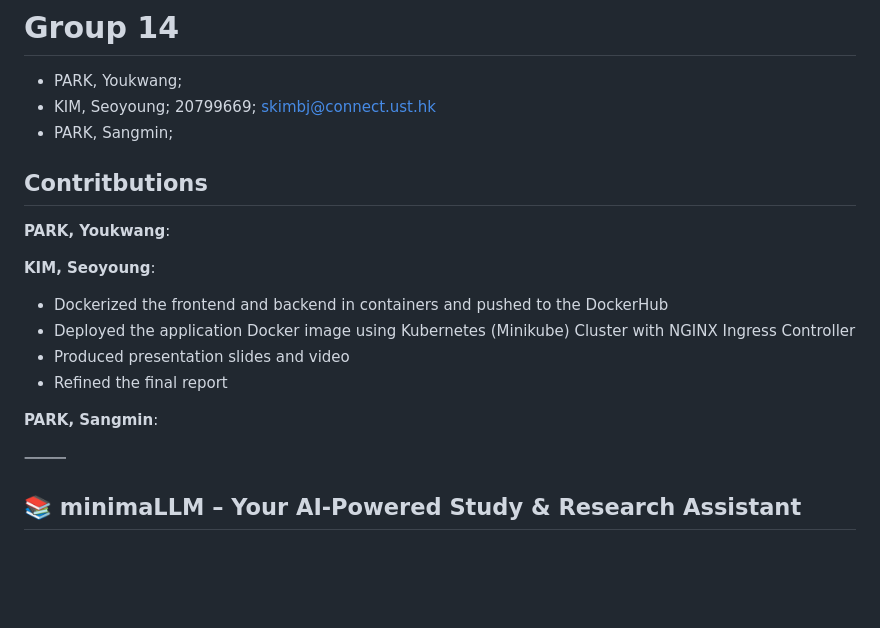
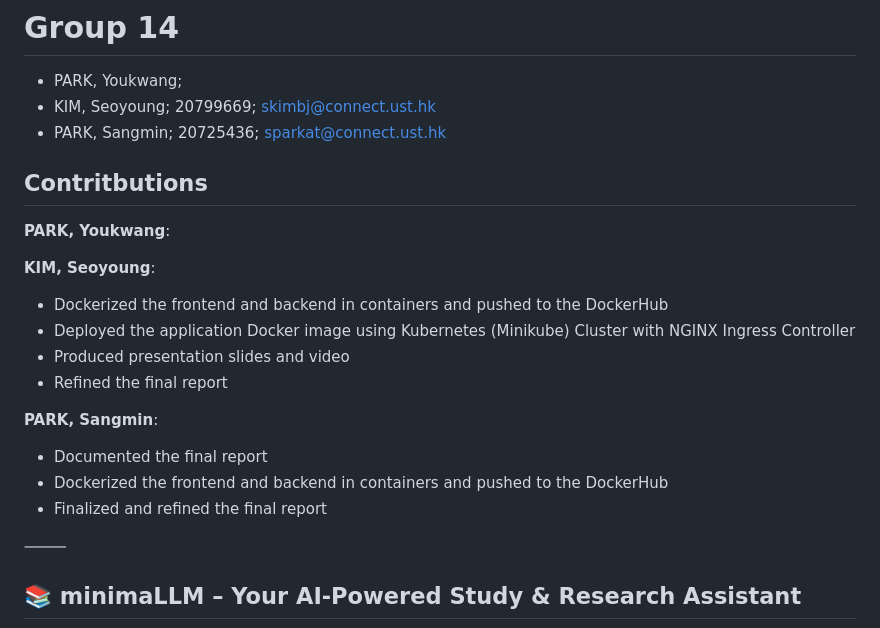
Before and after one commit to 8bitnyan/MinimaLLM, a Markdown page: README.md, the part around the change. Drawn GitHub-style; blank space fills up the shorter version.

```diff
--- a/README.md
+++ b/README.md
@@ -1,7 +1,7 @@
 # Group 14
 - PARK, Youkwang;
 - KIM, Seoyoung; 20799669; skimbj@connect.ust.hk
-- PARK, Sangmin;
+- PARK, Sangmin; 20725436; sparkat@connect.ust.hk
 
 ## Contritbutions
 **PARK, Youkwang**:
@@ -13,6 +13,9 @@
 - Refined the final report
 
 **PARK, Sangmin**:
+- Documented the final report
+- Dockerized the frontend and backend in containers and pushed to the DockerHub
+- Finalized and refined the final report
 
 ⸻
 
```
